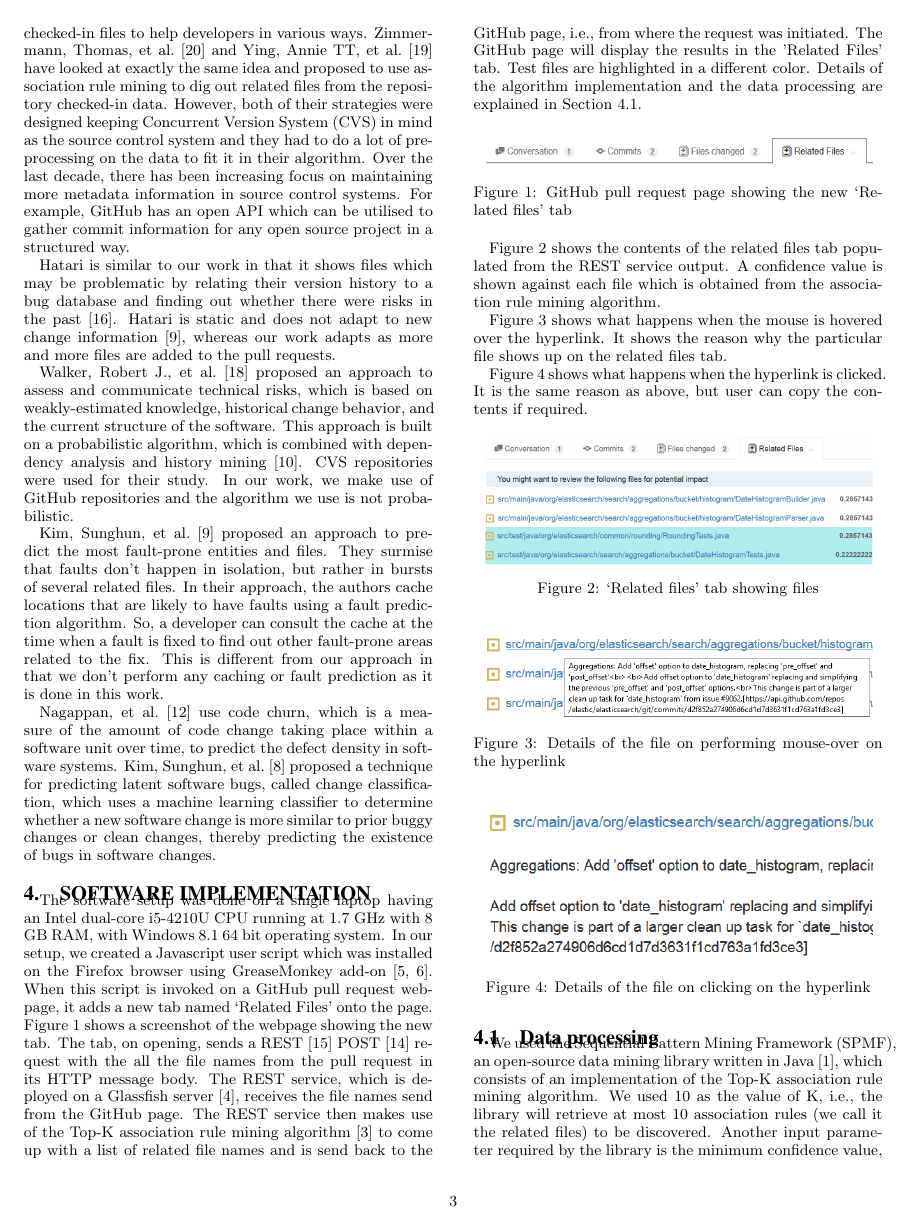
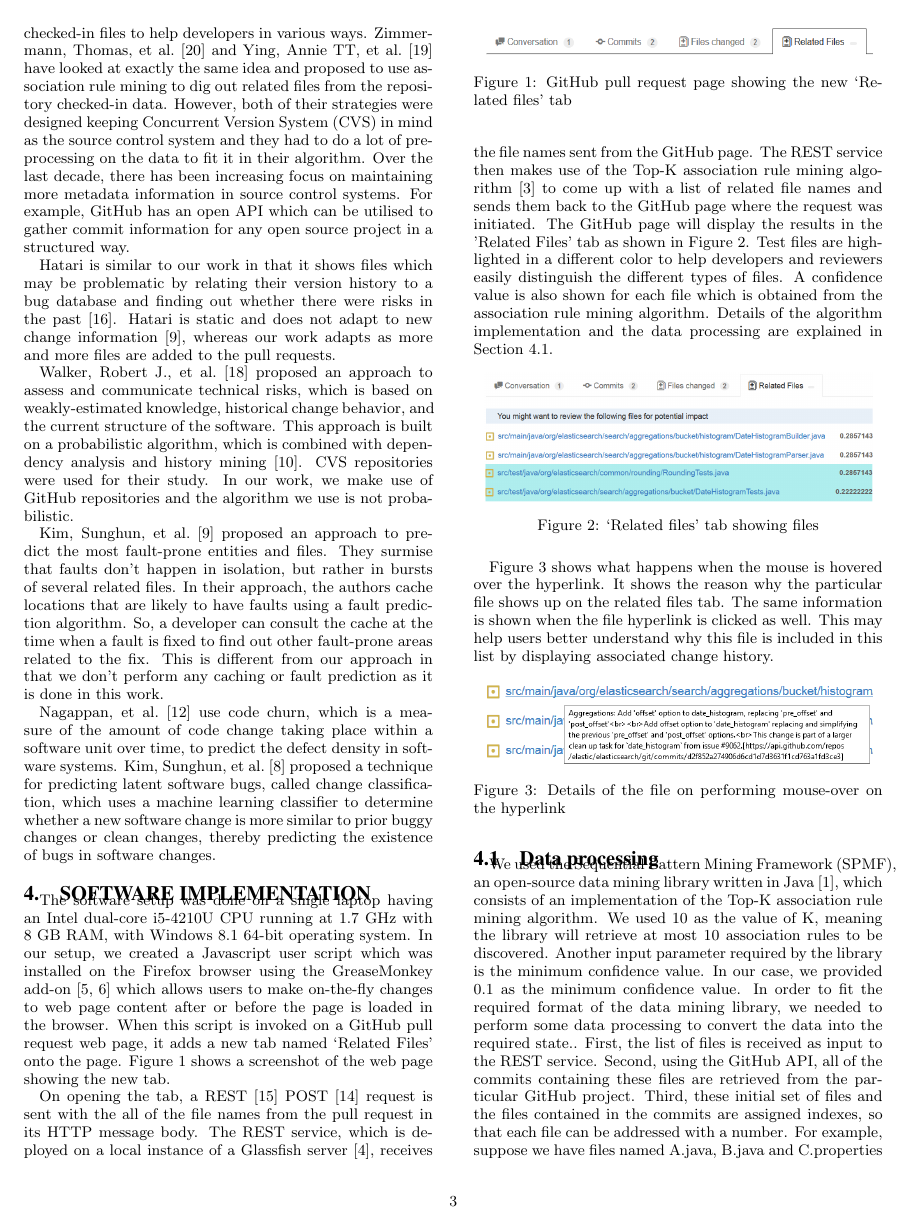
Before and after one commit to atrisarkar/CS846, a LaTeX paper (project_report/project.tex, which reads project_report/setup.tex): page 3 of 6. Compiled offline with pdfLaTeX.

Commit message:
after review

```diff
--- a/project_report/setup.tex
+++ b/project_report/setup.tex
@@ -4,7 +4,7 @@
 \section{Software Implementation}
 \label{sec:setup}
 
-The software setup was done on a single laptop having an Intel dual-core i5-4210U CPU running at 1.7 GHz with 8 GB RAM, with Windows 8.1 64 bit operating system. In our setup, we created a Javascript user script which was installed on the Firefox browser using GreaseMonkey add-on~\cite{greasemonkey1,greasemonkey2}. When this script is invoked on a GitHub pull request webpage, it adds a new tab named `Related Files' onto the page. Figure~\ref{fig:newTabRelated} shows a screenshot of the webpage showing the new tab. The tab, on opening, sends a REST~\cite{rest} POST~\cite{post_http} request with the all the file names from the pull request in its HTTP message body. The REST service, which is deployed on a Glassfish server~\cite{glassfish}, receives the file names send from the GitHub page. The REST service then makes use of the Top-K association rule mining algorithm~\cite{fournier2012mining} to come up with a list of related file names and is send back to the GitHub page, i.e., from where the request was initiated. The GitHub page will display the results in the 'Related Files' tab. Test files are highlighted in a different color. Details of the algorithm implementation and the data processing are explained in Section~\ref{sec:dataprocessing}.
+The software setup was done on a single laptop having an Intel dual-core i5-4210U CPU running at 1.7 GHz with 8 GB RAM, with Windows 8.1 64-bit operating system. In our setup, we created a Javascript user script which was installed on the Firefox browser using the GreaseMonkey add-on~\cite{greasemonkey1,greasemonkey2} which allows users to make on-the-fly changes to web page content after or before the page is loaded in the browser. When this script is invoked on a GitHub pull request web page, it adds a new tab named `Related Files' onto the page. Figure~\ref{fig:newTabRelated} shows a screenshot of the web page showing the new tab.
 
 \begin{figure}[ht!]
 \centering
@@ -13,11 +13,7 @@ The software setup was done on a single laptop having an Intel dual-core i5-4210
 \label{fig:newTabRelated}
 \end{figure}
 
-Figure~\ref{fig:relatedFilesContents} shows the contents of the related files tab populated from the REST service output. A confidence value is shown against each file which is obtained from the association rule mining algorithm.
-
-Figure~\ref{fig:mouseOverOnFile} shows what happens when the mouse is hovered over the hyperlink. It shows the reason why the particular file shows up on the related files tab.
-
-Figure~\ref{fig:clickOnFileHyperlink} shows what happens when the hyperlink is clicked. It is the same reason as above, but user can copy the contents if required.
+On opening the tab, a REST~\cite{rest} POST~\cite{post_http} request is sent with the all of the file names from the pull request in its HTTP message body. The REST service, which is deployed on a local instance of a Glassfish server~\cite{glassfish}, receives the file names sent from the GitHub page. The REST service then makes use of the Top-K association rule mining algorithm~\cite{fournier2012mining} to come up with a list of related file names and sends them back to the GitHub page where the request was initiated. The GitHub page will display the results in the 'Related Files' tab as shown in Figure~\ref{fig:relatedFilesContents}. Test files are highlighted in a different color to help developers and reviewers easily distinguish the different types of files. A confidence value is also shown for each file which is obtained from the association rule mining algorithm. Details of the algorithm implementation and the data processing are explained in Section~\ref{sec:dataprocessing}.
 
 \begin{figure}[ht!]
 \centering
@@ -26,18 +22,16 @@ Figure~\ref{fig:clickOnFileHyperlink} shows what happens when the hyperlink is c
 \label{fig:relatedFilesContents}
 \end{figure}
 
+
+
+Figure~\ref{fig:mouseOverOnFile} shows what happens when the mouse is hovered over the hyperlink. It shows the reason why the particular file shows up on the related files tab. The same information is shown when the file hyperlink is clicked as well. This may help users better understand why this file is included in this list by displaying associated change history.
+
+
 \begin{figure}[ht!]
 \centering
 \includegraphics[width=8cm]{MouseOverOfFile}
 \caption{Details of the file on performing mouse-over on the hyperlink}
 \label{fig:mouseOverOnFile}
-\end{figure}
-
-\begin{figure}[ht!]
-\centering
-\includegraphics[width=8cm]{ClickOfFileHyperlink}
-\caption{Details of the file on clicking on the hyperlink}
-\label{fig:clickOnFileHyperlink}
 \end{figure}
 
 \begin{figure}[ht!]
@@ -49,4 +43,4 @@ Figure~\ref{fig:clickOnFileHyperlink} shows what happens when the hyperlink is c
 \subsection{Data processing}
 \label{sec:dataprocessing}
 
-We used the Sequential Pattern Mining Framework (SPMF), an open-source data mining library written in Java~\cite{algo_impl}, which consists of an implementation of the Top-K association rule mining algorithm. We used 10 as the value of K, i.e., the library will retrieve at most 10 association rules (we call it the related files) to be discovered. Another input parameter required by the library is the minimum confidence value, which is used to retrieve files which has got at least the provided input confidence value. In our case, we provided 0.1 as the minimum confidence value. We performed some data processing for the purpose of providing data in the required format to the data mining library. First, the list of files is received as input to the REST service. Then, using the GitHub API, all the commits containing these files are retrieved from the particular GitHub project. Then, all these files (initial set of files and the files contained in the commits) are assigned indexes, so that each file can be addressed with a number. For example: Suppose, the filenames are A.java, B.java and C.properties, then they are indexed 1 - A.java, 2 - B.java, 3 - C.properties. A group of itemsets are formed. Each itemset is a series of distinct numbers (which are the indexes assigned to the filenames) which corresponds to the files contained in a particular commit. This group of itemsets are fed to the mining library, which provides the association rules as output. The flow with an example is explained in Figure~\ref{fig:data_processing_spmf}.
+We used the Sequential Pattern Mining Framework (SPMF), an open-source data mining library written in Java~\cite{algo_impl}, which consists of an implementation of the Top-K association rule mining algorithm. We used 10 as the value of K, meaning the library will retrieve at most 10 association rules to be discovered. Another input parameter required by the library is the minimum confidence value. In our case, we provided 0.1 as the minimum confidence value. In order to fit the required format of the data mining library, we needed to perform some data processing to convert the data into the required state.. First, the list of files is received as input to the REST service. Second, using the GitHub API, all of the commits containing these files are retrieved from the particular GitHub project. Third, these initial set of files and the files contained in the commits are assigned indexes, so that each file can be addressed with a number. For example, suppose  we have files named A.java, B.java and C.properties and they are indexed 1, 2 and 3, respectively. This will form a  group of itemsets. Each itemset is a series of distinct numbers which corresponds to the files contained in a particular commit. This group of itemsets are fed into the mining library, which provides the association rules as output. This flow is further explained with an example in Figure~\ref{fig:data_processing_spmf}.
```
